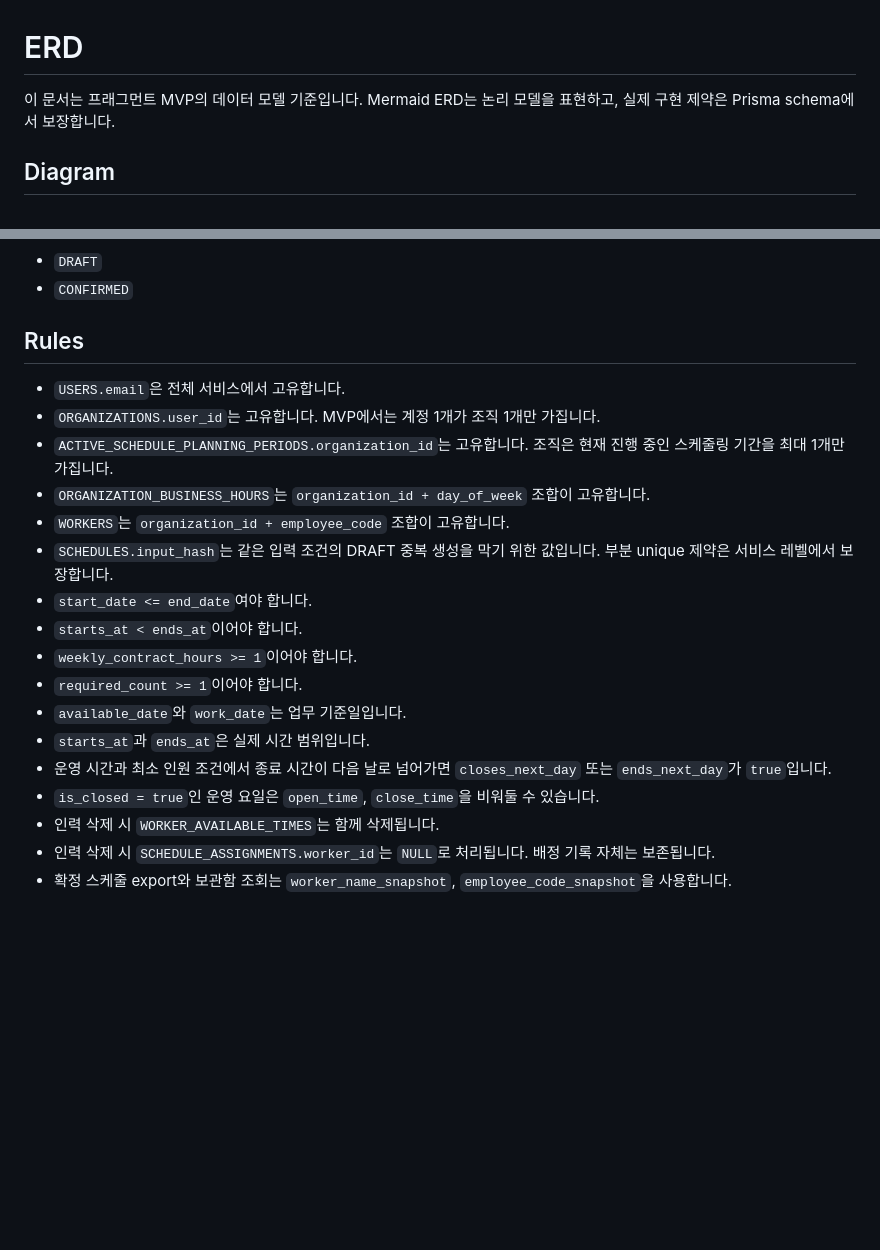
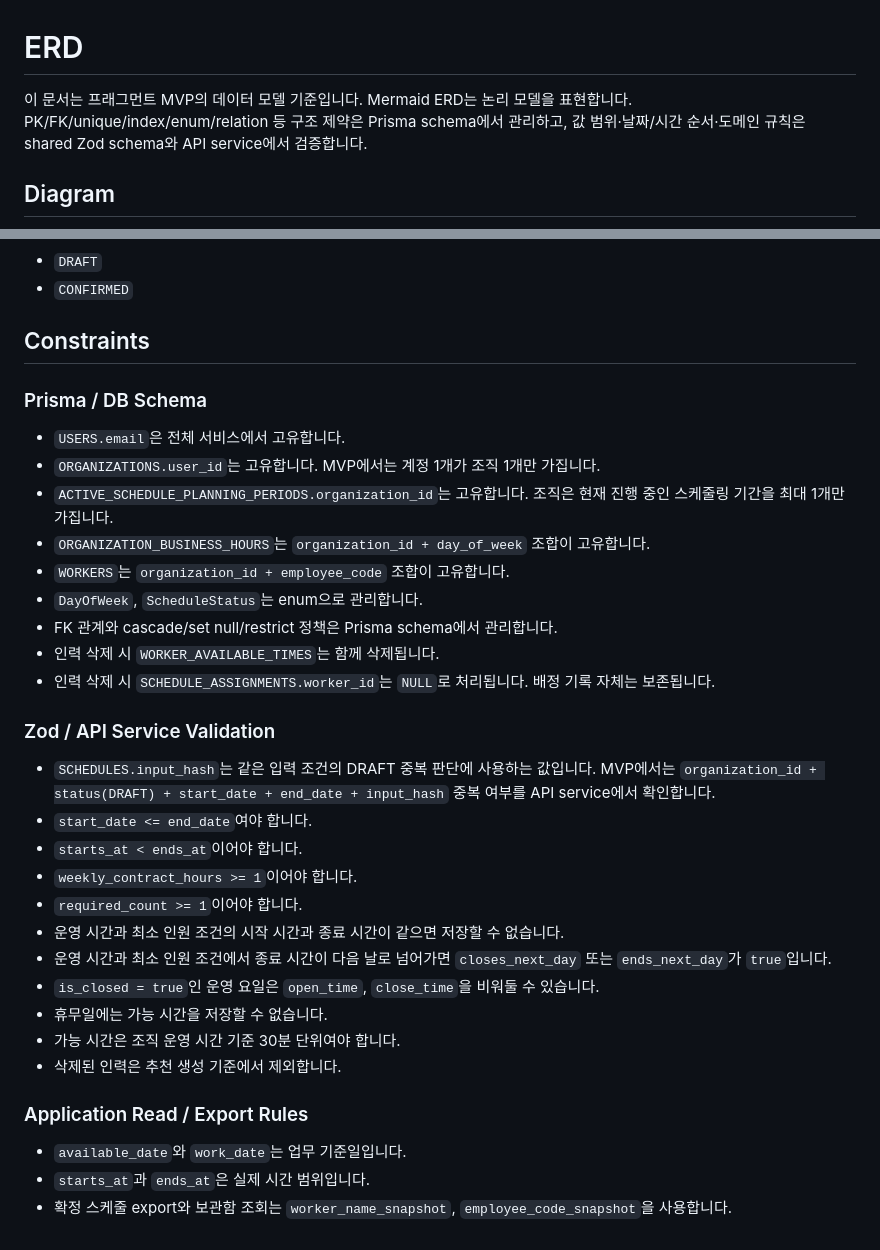
Before and after one commit to pair-study/fragment, a Markdown page: docs/ERD.md, 2 parts joined by grey strips. GitHub-like rendering; blank space fills up the shorter version.

Commit message:
docs(db): ERD 제약 보장 계층 분리

```diff
--- a/docs/ERD.md
+++ b/docs/ERD.md
@@ -1,6 +1,7 @@
 # ERD
 
-이 문서는 프래그먼트 MVP의 데이터 모델 기준입니다. Mermaid ERD는 논리 모델을 표현하고, 실제 구현 제약은 Prisma schema에서 보장합니다.
+이 문서는 프래그먼트 MVP의 데이터 모델 기준입니다. Mermaid ERD는 논리 모델을 표현합니다.
+PK/FK/unique/index/enum/relation 등 구조 제약은 Prisma schema에서 관리하고, 값 범위·날짜/시간 순서·도메인 규칙은 shared Zod schema와 API service에서 검증합니다.
 
 ## Diagram
 
@@ -158,22 +159,36 @@ erDiagram
 - `DRAFT`
 - `CONFIRMED`
 
-## Rules
+## Constraints
+
+### Prisma / DB Schema
 
 - `USERS.email`은 전체 서비스에서 고유합니다.
 - `ORGANIZATIONS.user_id`는 고유합니다. MVP에서는 계정 1개가 조직 1개만 가집니다.
 - `ACTIVE_SCHEDULE_PLANNING_PERIODS.organization_id`는 고유합니다. 조직은 현재 진행 중인 스케줄링 기간을 최대 1개만 가집니다.
 - `ORGANIZATION_BUSINESS_HOURS`는 `organization_id + day_of_week` 조합이 고유합니다.
 - `WORKERS`는 `organization_id + employee_code` 조합이 고유합니다.
-- `SCHEDULES.input_hash`는 같은 입력 조건의 DRAFT 중복 생성을 막기 위한 값입니다. 부분 unique 제약은 서비스 레벨에서 보장합니다.
+- `DayOfWeek`, `ScheduleStatus`는 enum으로 관리합니다.
+- FK 관계와 cascade/set null/restrict 정책은 Prisma schema에서 관리합니다.
+- 인력 삭제 시 `WORKER_AVAILABLE_TIMES`는 함께 삭제됩니다.
+- 인력 삭제 시 `SCHEDULE_ASSIGNMENTS.worker_id`는 `NULL`로 처리됩니다. 배정 기록 자체는 보존됩니다.
+
+### Zod / API Service Validation
+
+- `SCHEDULES.input_hash`는 같은 입력 조건의 DRAFT 중복 판단에 사용하는 값입니다. MVP에서는 `organization_id + status(DRAFT) + start_date + end_date + input_hash` 중복 여부를 API service에서 확인합니다.
 - `start_date <= end_date`여야 합니다.
 - `starts_at < ends_at`이어야 합니다.
 - `weekly_contract_hours >= 1`이어야 합니다.
 - `required_count >= 1`이어야 합니다.
+- 운영 시간과 최소 인원 조건의 시작 시간과 종료 시간이 같으면 저장할 수 없습니다.
+- 운영 시간과 최소 인원 조건에서 종료 시간이 다음 날로 넘어가면 `closes_next_day` 또는 `ends_next_day`가 `true`입니다.
+- `is_closed = true`인 운영 요일은 `open_time`, `close_time`을 비워둘 수 있습니다.
+- 휴무일에는 가능 시간을 저장할 수 없습니다.
+- 가능 시간은 조직 운영 시간 기준 30분 단위여야 합니다.
+- 삭제된 인력은 추천 생성 기준에서 제외합니다.
+
+### Application Read / Export Rules
+
 - `available_date`와 `work_date`는 업무 기준일입니다.
 - `starts_at`과 `ends_at`은 실제 시간 범위입니다.
-- 운영 시간과 최소 인원 조건에서 종료 시간이 다음 날로 넘어가면 `closes_next_day` 또는 `ends_next_day`가 `true`입니다.
-- `is_closed = true`인 운영 요일은 `open_time`, `close_time`을 비워둘 수 있습니다.
-- 인력 삭제 시 `WORKER_AVAILABLE_TIMES`는 함께 삭제됩니다.
-- 인력 삭제 시 `SCHEDULE_ASSIGNMENTS.worker_id`는 `NULL`로 처리됩니다. 배정 기록 자체는 보존됩니다.
 - 확정 스케줄 export와 보관함 조회는 `worker_name_snapshot`, `employee_code_snapshot`을 사용합니다.
```
